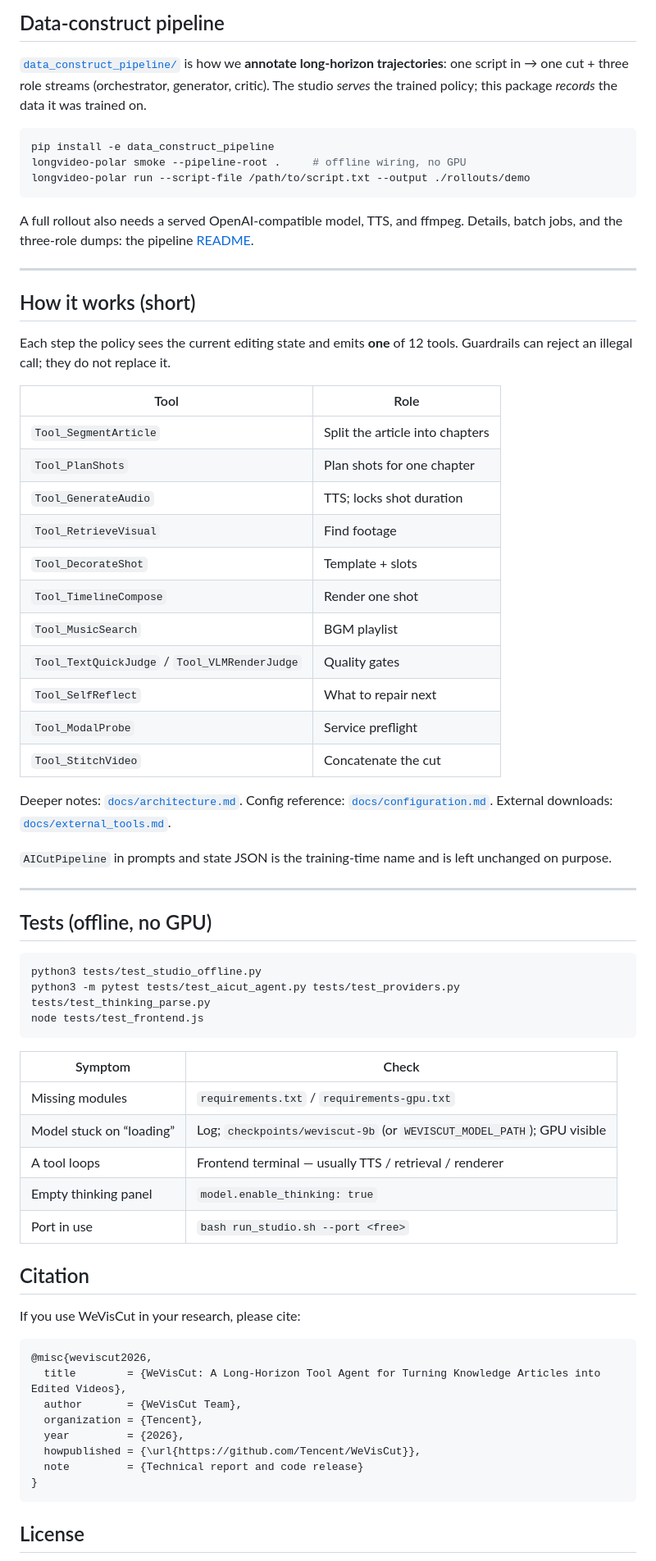
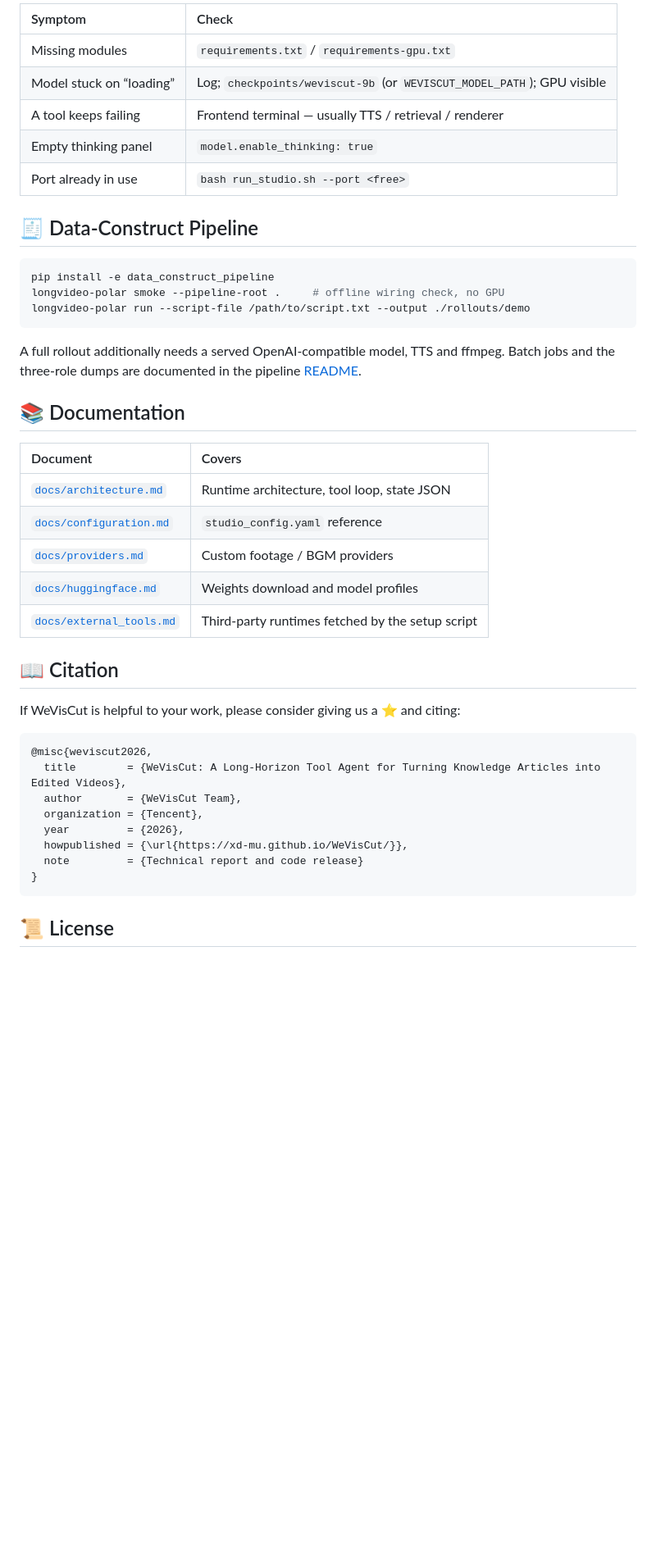
Before and after one commit to Tencent/WeVisCut, a Markdown page: README.md, the part around one of its changes. Shown at 82% size. Rendered like a GitHub page; folded sections open; blank space fills up the shorter version.

````diff
--- a/README.md
+++ b/README.md
@@ -107,61 +125,37 @@ python3 -m studio.config --summary
 
-## Data-construct pipeline
+| Symptom | Check |
+| :--- | :--- |
+| Missing modules | `requirements.txt` / `requirements-gpu.txt` |
+| Model stuck on “loading” | Log; `checkpoints/weviscut-9b` (or `WEVISCUT_MODEL_PATH`); GPU visible |
+| A tool keeps failing | Frontend terminal — usually TTS / retrieval / renderer |
+| Empty thinking panel | `model.enable_thinking: true` |
+| Port already in use | `bash run_studio.sh --port <free>` |
 
-[`data_construct_pipeline/`](data_construct_pipeline/README.md) is how we **annotate long-horizon trajectories**: one script in → one cut + three role streams (orchestrator, generator, critic). The studio *serves* the trained policy; this package *records* the data it was trained on.
+</details>
+
+## 🧾 Data-Construct Pipeline
 
 ```bash
 pip install -e data_construct_pipeline
-longvideo-polar smoke --pipeline-root .     # offline wiring, no GPU
+longvideo-polar smoke --pipeline-root .     # offline wiring check, no GPU
 longvideo-polar run --script-file /path/to/script.txt --output ./rollouts/demo
 ```
 
-A full rollout also needs a served OpenAI-compatible model, TTS, and ffmpeg. Details, batch jobs, and the three-role dumps: the pipeline [README](data_construct_pipeline/README.md).
+A full rollout additionally needs a served OpenAI-compatible model, TTS and ffmpeg. Batch jobs and the three-role dumps are documented in the pipeline [README](data_construct_pipeline/README.md).
 
----
+## 📚 Documentation
 
-## How it works (short)
+| Document | Covers |
+| :--- | :--- |
+| [`docs/architecture.md`](docs/architecture.md) | Runtime architecture, tool loop, state JSON |
+| [`docs/configuration.md`](docs/configuration.md) | `studio_config.yaml` reference |
+| [`docs/providers.md`](docs/providers.md) | Custom footage / BGM providers |
+| [`docs/huggingface.md`](docs/huggingface.md) | Weights download and model profiles |
+| [`docs/external_tools.md`](docs/external_tools.md) | Third-party runtimes fetched by the setup script |
 
-Each step the policy sees the current editing state and emits **one** of 12 tools. Guardrails can reject an illegal call; they do not replace it.
+## 📖 Citation
 
-| Tool | Role |
-|---|---|
-| `Tool_SegmentArticle` | Split the article into chapters |
-| `Tool_PlanShots` | Plan shots for one chapter |
-| `Tool_GenerateAudio` | TTS; locks shot duration |
-| `Tool_RetrieveVisual` | Find footage |
-| `Tool_DecorateShot` | Template + slots |
-| `Tool_TimelineCompose` | Render one shot |
-| `Tool_MusicSearch` | BGM playlist |
-| `Tool_TextQuickJudge` / `Tool_VLMRenderJudge` | Quality gates |
-| `Tool_SelfReflect` | What to repair next |
-| `Tool_ModalProbe` | Service preflight |
-| `Tool_StitchVideo` | Concatenate the cut |
-
-Deeper notes: [`docs/architecture.md`](docs/architecture.md). Config reference: [`docs/configuration.md`](docs/configuration.md). External downloads: [`docs/external_tools.md`](docs/external_tools.md).
-
-`AICutPipeline` in prompts and state JSON is the training-time name and is left unchanged on purpose.
-
----
-
-## Tests (offline, no GPU)
-
-```bash
-python3 tests/test_studio_offline.py
-python3 -m pytest tests/test_aicut_agent.py tests/test_providers.py tests/test_thinking_parse.py
-node tests/test_frontend.js
-```
-
-| Symptom | Check |
-|---|---|
-| Missing modules | `requirements.txt` / `requirements-gpu.txt` |
-| Model stuck on “loading” | Log; `checkpoints/weviscut-9b` (or `WEVISCUT_MODEL_PATH`); GPU visible |
-| A tool loops | Frontend terminal — usually TTS / retrieval / renderer |
-| Empty thinking panel | `model.enable_thinking: true` |
-| Port in use | `bash run_studio.sh --port <free>` |
-
-## Citation
-
-If you use WeVisCut in your research, please cite:
+If WeVisCut is helpful to your work, please consider giving us a ⭐ and citing:
 
 ```bibtex
 @misc{weviscut2026,
@@ -169,10 +163,10 @@ If you use WeVisCut in your research, please cite:
   author       = {WeVisCut Team},
   organization = {Tencent},
   year         = {2026},
-  howpublished = {\url{https://github.com/Tencent/WeVisCut}},
+  howpublished = {\url{https://xd-mu.github.io/WeVisCut/}},
   note         = {Technical report and code release}
 }
 ```
 
-## License
+## 📜 License
 
````
Also changed, not shown: other parts of README.md (+77 -59 lines), README_zh.md (+96 -104 lines).
